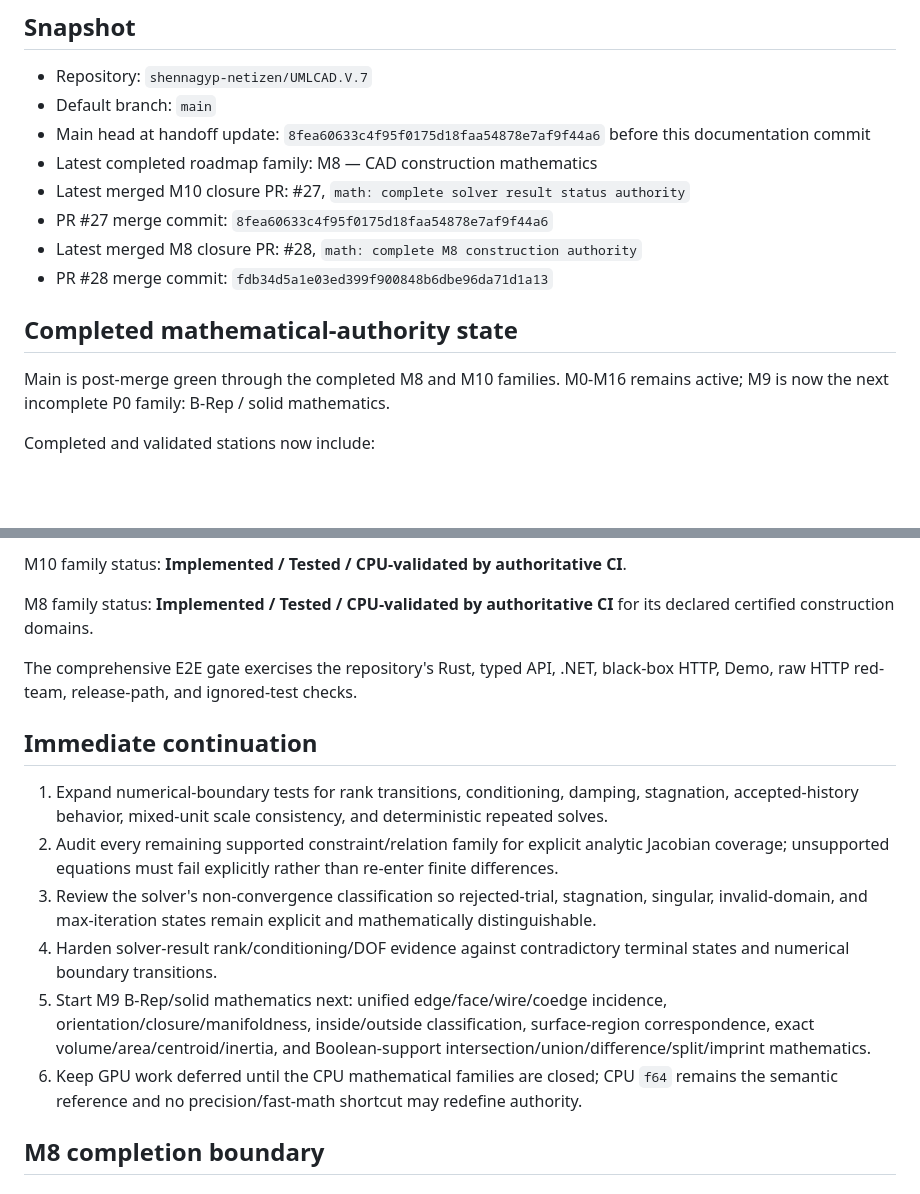
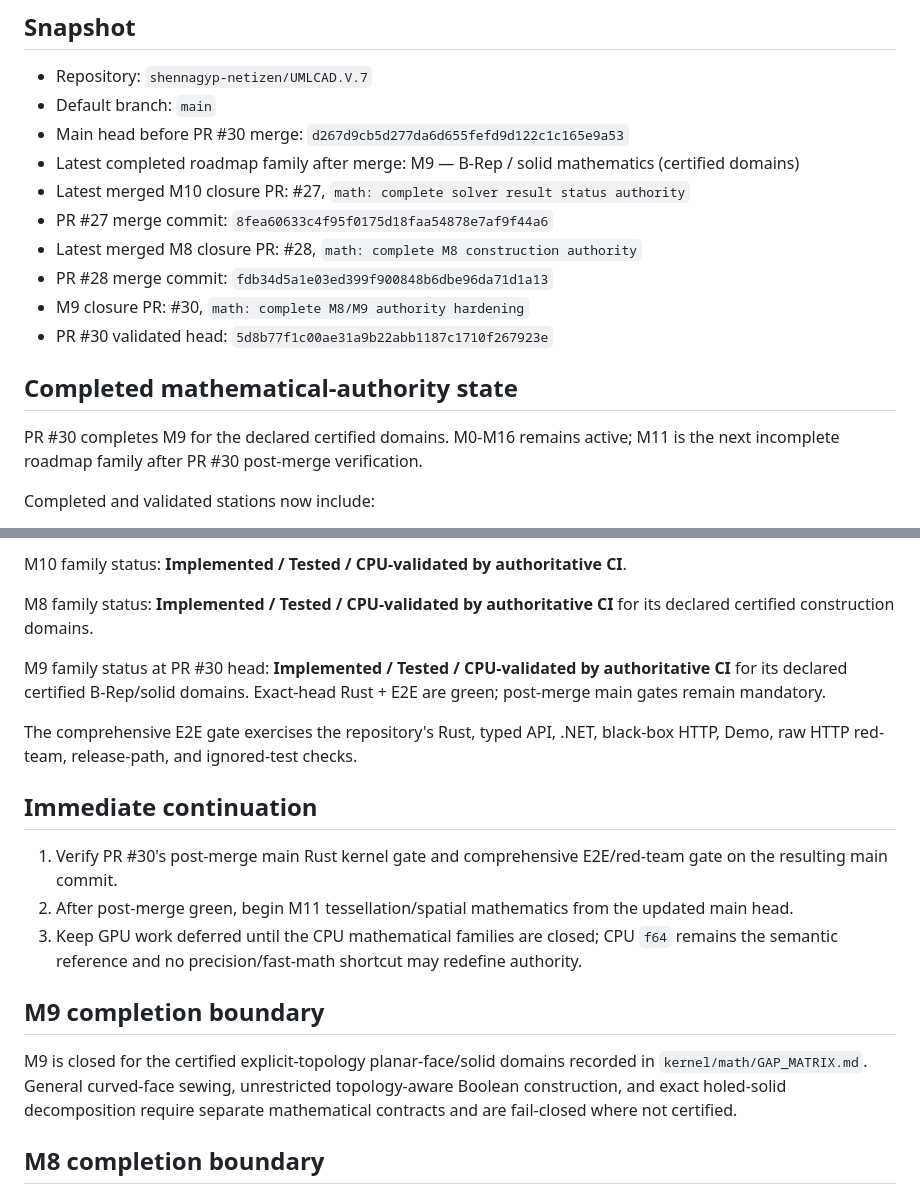
Before and after one commit to shennagyp-netizen/UMLCAD.V.7, a Markdown page: docs/CONTINUATION_HANDOFF.md, 2 parts joined by grey strips. GitHub-like rendering; blank space fills up the shorter version.

Commit message:
docs: record M9 closure and M11 transition

```diff
--- a/docs/CONTINUATION_HANDOFF.md
+++ b/docs/CONTINUATION_HANDOFF.md
@@ -3,15 +3,17 @@
 ## Snapshot
 - Repository: `shennagyp-netizen/UMLCAD.V.7`
 - Default branch: `main`
-- Main head at handoff update: `8fea60633c4f95f0175d18faa54878e7af9f44a6` before this documentation commit
-- Latest completed roadmap family: M8 — CAD construction mathematics
+- Main head before PR #30 merge: `d267d9cb5d277da6d655fefd9d122c1c165e9a53`
+- Latest completed roadmap family after merge: M9 — B-Rep / solid mathematics (certified domains)
 - Latest merged M10 closure PR: #27, `math: complete solver result status authority`
 - PR #27 merge commit: `8fea60633c4f95f0175d18faa54878e7af9f44a6`
 - Latest merged M8 closure PR: #28, `math: complete M8 construction authority`
 - PR #28 merge commit: `fdb34d5a1e03ed399f900848b6dbe96da71d1a13`
+- M9 closure PR: #30, `math: complete M8/M9 authority hardening`
+- PR #30 validated head: `5d8b77f1c00ae31a9b22abb1187c1710f267923e`
 
 ## Completed mathematical-authority state
-Main is post-merge green through the completed M8 and M10 families. M0-M16 remains active; M9 is now the next incomplete P0 family: B-Rep / solid mathematics.
+PR #30 completes M9 for the declared certified domains. M0-M16 remains active; M11 is the next incomplete roadmap family after PR #30 post-merge verification.
 
 Completed and validated stations now include:
 - analytic constraint Jacobian authority;
@@ -95,15 +97,18 @@ M10 family status: **Implemented / Tested / CPU-validated by authoritative CI**.
 
 M8 family status: **Implemented / Tested / CPU-validated by authoritative CI** for its declared certified construction domains.
 
+M9 family status at PR #30 head: **Implemented / Tested / CPU-validated by authoritative CI** for its declared certified B-Rep/solid domains. Exact-head Rust + E2E are green; post-merge main gates remain mandatory.
+
 The comprehensive E2E gate exercises the repository's Rust, typed API, .NET, black-box HTTP, Demo, raw HTTP red-team, release-path, and ignored-test checks.
 
 ## Immediate continuation
-1. Expand numerical-boundary tests for rank transitions, conditioning, damping, stagnation, accepted-history behavior, mixed-unit scale consistency, and deterministic repeated solves.
-2. Audit every remaining supported constraint/relation family for explicit analytic Jacobian coverage; unsupported equations must fail explicitly rather than re-enter finite differences.
-3. Review the solver's non-convergence classification so rejected-trial, stagnation, singular, invalid-domain, and max-iteration states remain explicit and mathematically distinguishable.
-4. Harden solver-result rank/conditioning/DOF evidence against contradictory terminal states and numerical boundary transitions.
-5. Start M9 B-Rep/solid mathematics next: unified edge/face/wire/coedge incidence, orientation/closure/manifoldness, inside/outside classification, surface-region correspondence, exact volume/area/centroid/inertia, and Boolean-support intersection/union/difference/split/imprint mathematics.
-6. Keep GPU work deferred until the CPU mathematical families are closed; CPU `f64` remains the semantic reference and no precision/fast-math shortcut may redefine authority.
+1. Verify PR #30's post-merge main Rust kernel gate and comprehensive E2E/red-team gate on the resulting main commit.
+2. After post-merge green, begin M11 tessellation/spatial mathematics from the updated main head.
+3. Keep GPU work deferred until the CPU mathematical families are closed; CPU `f64` remains the semantic reference and no precision/fast-math shortcut may redefine authority.
+
+## M9 completion boundary
+
+M9 is closed for the certified explicit-topology planar-face/solid domains recorded in `kernel/math/GAP_MATRIX.md`. General curved-face sewing, unrestricted topology-aware Boolean construction, and exact holed-solid decomposition require separate mathematical contracts and are fail-closed where not certified.
 
 ## M8 completion boundary
 
```
